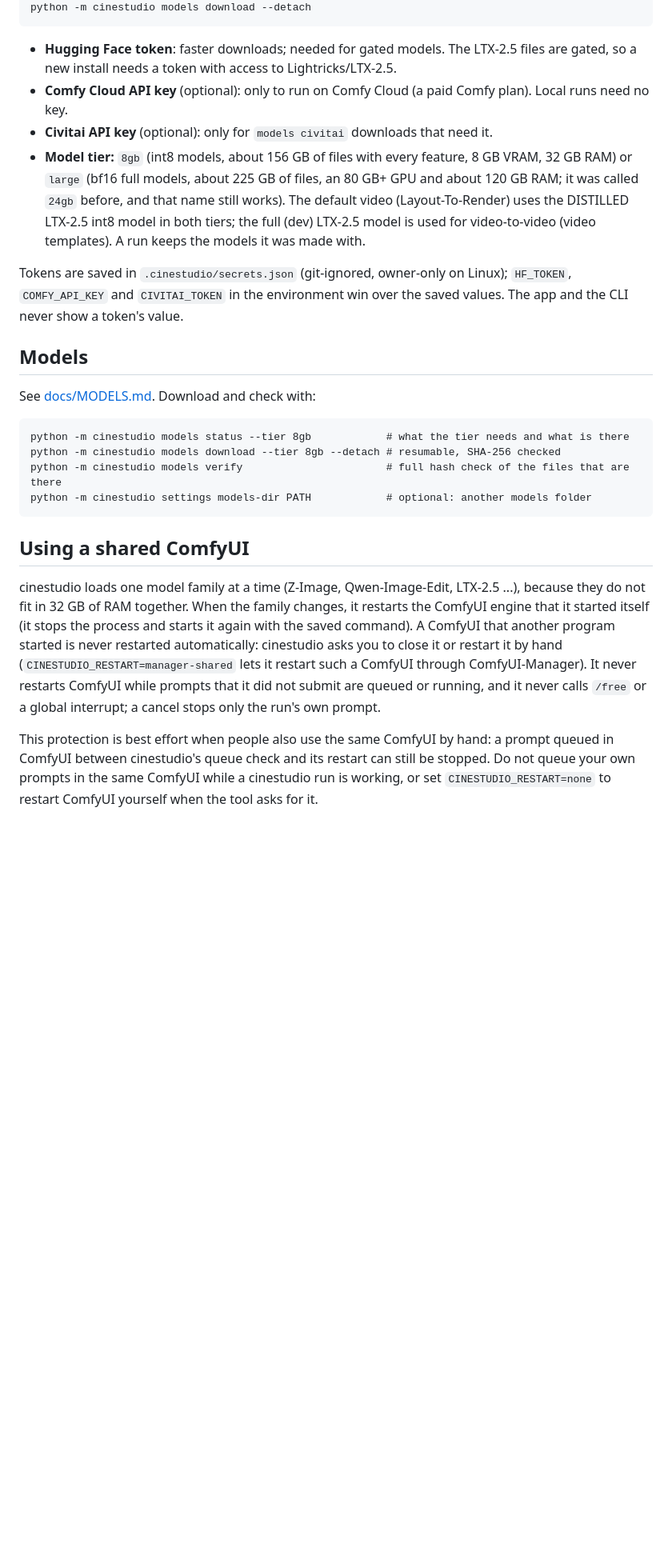
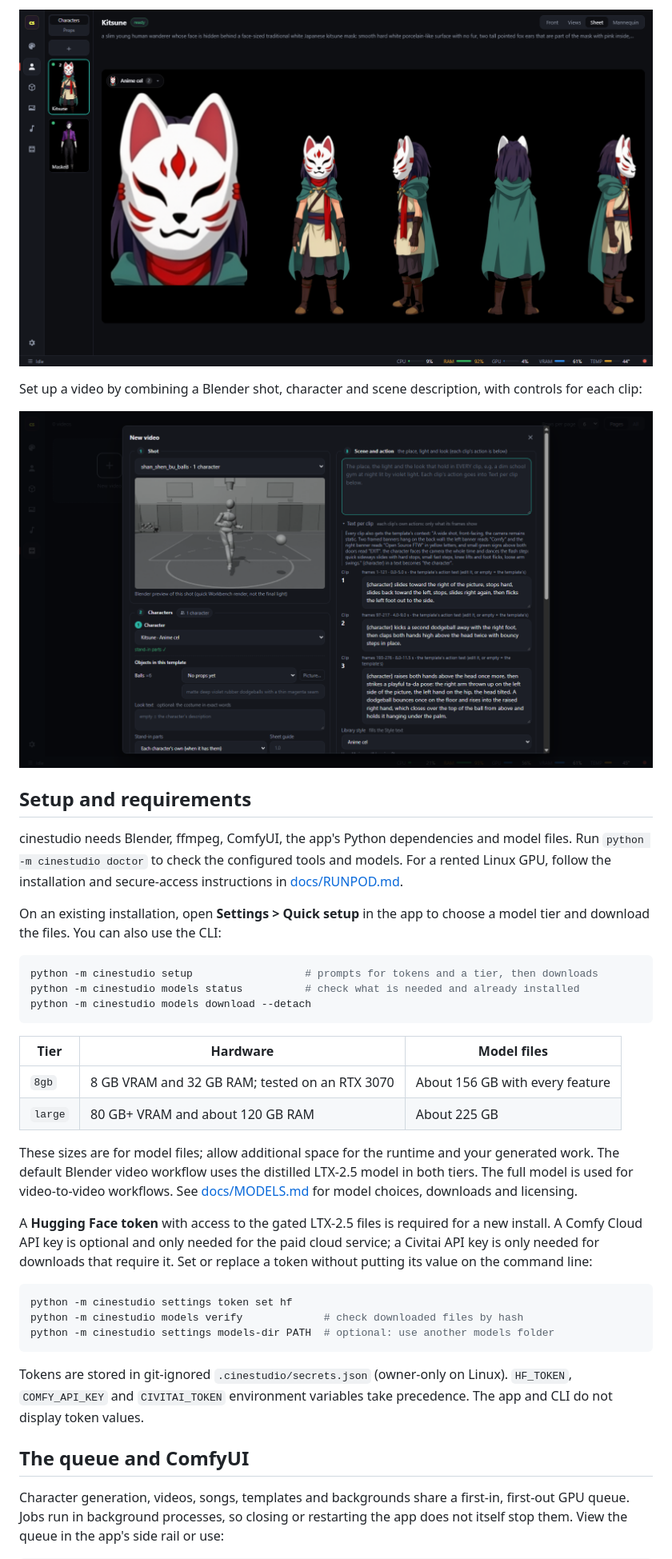
Before and after one commit to MachineLearningAmateur/cinestudio, a Markdown page: README.md, the part around the change printed below. Shown: that part at 80% size. Drawn GitHub-style; pictures changed too: docs/images/cast.png (added), docs/images/new-video.png (added); blank space fills up the shorter version.

Commit message:
Guide users through cinestudio and add MIT license

````diff
--- a/README.md
+++ b/README.md
@@ -35,41 +38,39 @@ python -m cinestudio models status         # what the tier needs and what is the
+![The Cast workspace showing the built-in Kitsune character sheet and sidebar](docs/images/cast.png)
+
+Set up a video by combining a Blender shot, character and scene description, with controls for each clip:
+
+![The New video dialog showing a Blender template preview, character selection and per-clip actions](docs/images/new-video.png)
+
+## Setup and requirements
+
+cinestudio needs Blender, ffmpeg, ComfyUI, the app's Python dependencies and model files. Run `python -m cinestudio doctor` to check the configured tools and models. For a rented Linux GPU, follow the installation and secure-access instructions in [docs/RUNPOD.md](docs/RUNPOD.md).
+
+On an existing installation, open **Settings > Quick setup** in the app to choose a model tier and download the files. You can also use the CLI:
+
+```sh
+python -m cinestudio setup                  # prompts for tokens and a tier, then downloads
+python -m cinestudio models status          # check what is needed and already installed
 python -m cinestudio models download --detach
 ```
 
-- **Hugging Face token**: faster downloads; needed for gated models. The LTX-2.5 files are gated, so a new install
-  needs a token with access to Lightricks/LTX-2.5.
-- **Comfy Cloud API key** (optional): only to run on Comfy Cloud (a paid Comfy plan). Local runs need no key.
-- **Civitai API key** (optional): only for `models civitai` downloads that need it.
-- **Model tier:** `8gb` (int8 models, about 156 GB of files with every feature, 8 GB VRAM, 32 GB RAM) or `large`
-  (bf16 full models, about 225 GB of files, an 80 GB+ GPU and about 120 GB RAM; it was called `24gb` before, and that
-  name still works). The default video (Layout-To-Render) uses the DISTILLED LTX-2.5 int8 model in both tiers; the
-  full (dev) LTX-2.5 model is used for video-to-video (video templates). A run keeps the models it was made with.
+| Tier | Hardware | Model files |
+| --- | --- | --- |
+| `8gb` | 8 GB VRAM and 32 GB RAM; tested on an RTX 3070 | About 156 GB with every feature |
+| `large` | 80 GB+ VRAM and about 120 GB RAM | About 225 GB |
 
-Tokens are saved in `.cinestudio/secrets.json` (git-ignored, owner-only on Linux); `HF_TOKEN`, `COMFY_API_KEY` and
-`CIVITAI_TOKEN` in the environment win over the saved values. The app and the CLI never show a token's value.
+These sizes are for model files; allow additional space for the runtime and your generated work. The default Blender video workflow uses the distilled LTX-2.5 model in both tiers. The full model is used for video-to-video workflows. See [docs/MODELS.md](docs/MODELS.md) for model choices, downloads and licensing.
 
-## Models
+A **Hugging Face token** with access to the gated LTX-2.5 files is required for a new install. A Comfy Cloud API key is optional and only needed for the paid cloud service; a Civitai API key is only needed for downloads that require it. Set or replace a token without putting its value on the command line:
 
-See [docs/MODELS.md](docs/MODELS.md). Download and check with:
-
-```
-python -m cinestudio models status --tier 8gb            # what the tier needs and what is there
-python -m cinestudio models download --tier 8gb --detach # resumable, SHA-256 checked
-python -m cinestudio models verify                       # full hash check of the files that are there
-python -m cinestudio settings models-dir PATH            # optional: another models folder
+```sh
+python -m cinestudio settings token set hf
+python -m cinestudio models verify             # check downloaded files by hash
+python -m cinestudio settings models-dir PATH  # optional: use another models folder
 ```
 
-## Using a shared ComfyUI
+Tokens are stored in git-ignored `.cinestudio/secrets.json` (owner-only on Linux). `HF_TOKEN`, `COMFY_API_KEY` and `CIVITAI_TOKEN` environment variables take precedence. The app and CLI do not display token values.
 
-cinestudio loads one model family at a time (Z-Image, Qwen-Image-Edit, LTX-2.5 ...), because they do not
-fit in 32 GB of RAM together. When the family changes, it restarts the ComfyUI engine that it started
-itself (it stops the process and starts it again with the saved command). A ComfyUI that another program
-started is never restarted automatically: cinestudio asks you to close it or restart it by hand
-(`CINESTUDIO_RESTART=manager-shared` lets it restart such a ComfyUI through ComfyUI-Manager). It never
-restarts ComfyUI while prompts that it did not submit are queued or running, and it never calls `/free`
-or a global interrupt; a cancel stops only the run's own prompt.
+## The queue and ComfyUI
 
-This protection is best effort when people also use the same ComfyUI by hand: a prompt queued in
-ComfyUI between cinestudio's queue check and its restart can still be stopped. Do not queue your
-own prompts in the same ComfyUI while a cinestudio run is working, or set `CINESTUDIO_RESTART=none`
-to restart ComfyUI yourself when the tool asks for it.
+Character generation, videos, songs, templates and backgrounds share a first-in, first-out GPU queue. Jobs run in background processes, so closing or restarting the app does not itself stop them. View the queue in the app's side rail or use:
 
````
Also changed, not shown: other parts of README.md (+66 -66 lines), 1 other file.
